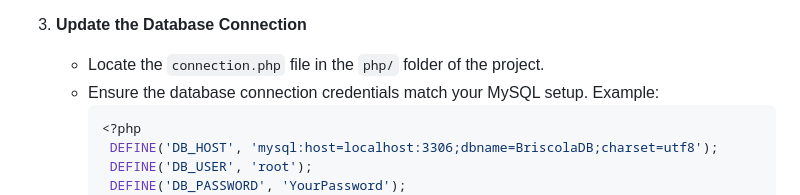
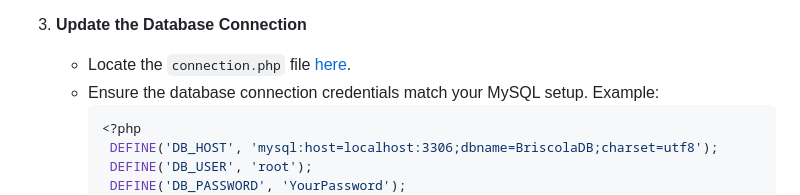
Before and after one commit to LeBonWskii/Briscola-WebCardGame, a Markdown page: README.md, the part around one of its changes. GitHub-like rendering.

````diff
--- a/README.md
+++ b/README.md
@@ -43,7 +43,7 @@ Welcome to Briscola Web Game, a web-based implementation of the classic Italian
      - Execute the import.
 
 3. **Update the Database Connection**
-   - Locate the `connection.php` file in the `php/` folder of the project.
+   - Locate the `connection.php` file [here](https://github.com/LeBonWskii/Briscola-WebCardGame/php/connection.php).
    - Ensure the database connection credentials match your MySQL setup. Example:
      ```php
      <?php
````
Also changed, not shown: other parts of README.md (+1 -1 lines).
